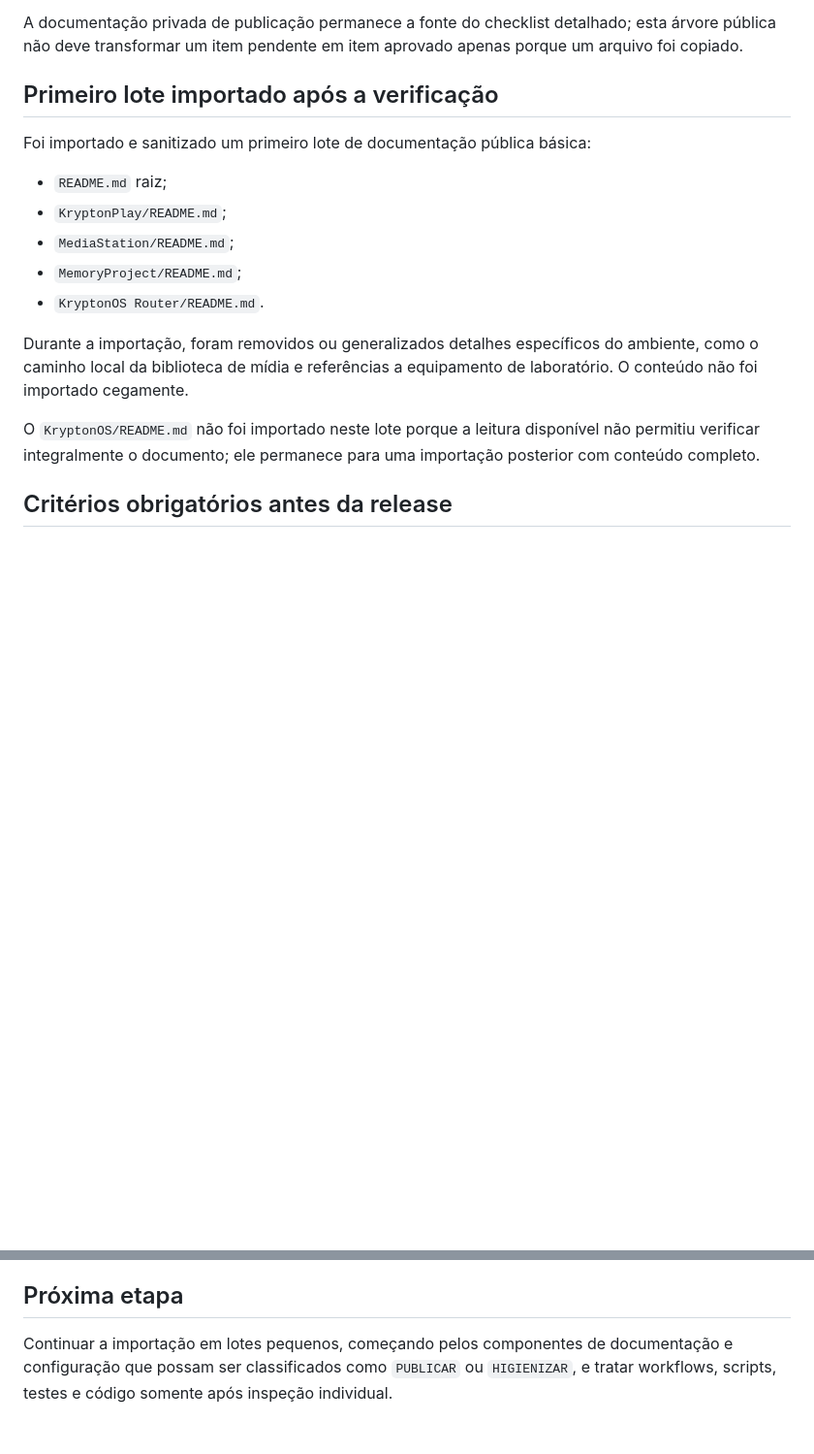
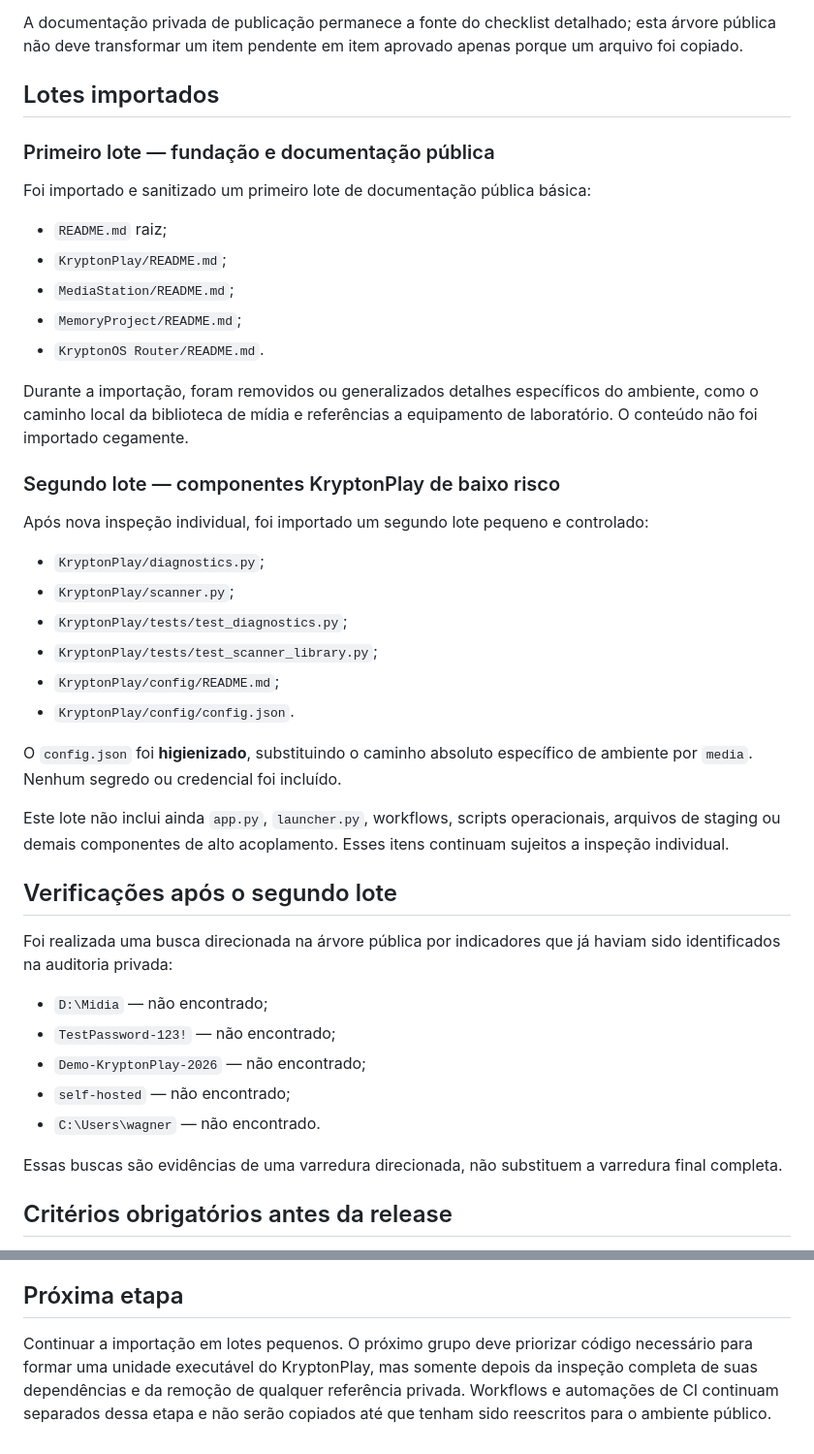
Before and after one commit to wagnerjunior164-glitch/Project_Krypton, a Markdown page: docs/ProjectKrypton/PUBLICATION-STATUS.md, 2 parts joined by grey strips. Shown at 97% size. Drawn GitHub-style; blank space fills up the shorter version.

Commit message:
Update public candidate status after controlled code batch

```diff
--- a/docs/ProjectKrypton/PUBLICATION-STATUS.md
+++ b/docs/ProjectKrypton/PUBLICATION-STATUS.md
@@ -35,7 +35,9 @@ A revisão do repositório privado confirmou que a importação integral ainda n
 
 A documentação privada de publicação permanece a fonte do checklist detalhado; esta árvore pública não deve transformar um item pendente em item aprovado apenas porque um arquivo foi copiado.
 
-## Primeiro lote importado após a verificação
+## Lotes importados
+
+### Primeiro lote — fundação e documentação pública
 
 Foi importado e sanitizado um primeiro lote de documentação pública básica:
 
@@ -47,7 +49,32 @@ Foi importado e sanitizado um primeiro lote de documentação pública básica:
 
 Durante a importação, foram removidos ou generalizados detalhes específicos do ambiente, como o caminho local da biblioteca de mídia e referências a equipamento de laboratório. O conteúdo não foi importado cegamente.
 
-O `KryptonOS/README.md` não foi importado neste lote porque a leitura disponível não permitiu verificar integralmente o documento; ele permanece para uma importação posterior com conteúdo completo.
+### Segundo lote — componentes KryptonPlay de baixo risco
+
+Após nova inspeção individual, foi importado um segundo lote pequeno e controlado:
+
+- `KryptonPlay/diagnostics.py`;
+- `KryptonPlay/scanner.py`;
+- `KryptonPlay/tests/test_diagnostics.py`;
+- `KryptonPlay/tests/test_scanner_library.py`;
+- `KryptonPlay/config/README.md`;
+- `KryptonPlay/config/config.json`.
+
+O `config.json` foi **higienizado**, substituindo o caminho absoluto específico de ambiente por `media`. Nenhum segredo ou credencial foi incluído.
+
+Este lote não inclui ainda `app.py`, `launcher.py`, workflows, scripts operacionais, arquivos de staging ou demais componentes de alto acoplamento. Esses itens continuam sujeitos a inspeção individual.
+
+## Verificações após o segundo lote
+
+Foi realizada uma busca direcionada na árvore pública por indicadores que já haviam sido identificados na auditoria privada:
+
+- `D:\Midia` — não encontrado;
+- `TestPassword-123!` — não encontrado;
+- `Demo-KryptonPlay-2026` — não encontrado;
+- `self-hosted` — não encontrado;
+- `C:\Users\wagner` — não encontrado.
+
+Essas buscas são evidências de uma varredura direcionada, não substituem a varredura final completa.
 
 ## Critérios obrigatórios antes da release
 
@@ -73,4 +100,4 @@ Nenhum segredo deve ser considerado aceitável apenas por ser destinado a testes
 
 ## Próxima etapa
 
-Continuar a importação em lotes pequenos, começando pelos componentes de documentação e configuração que possam ser classificados como `PUBLICAR` ou `HIGIENIZAR`, e tratar workflows, scripts, testes e código somente após inspeção individual.
+Continuar a importação em lotes pequenos. O próximo grupo deve priorizar código necessário para formar uma unidade executável do KryptonPlay, mas somente depois da inspeção completa de suas dependências e da remoção de qualquer referência privada. Workflows e automações de CI continuam separados dessa etapa e não serão copiados até que tenham sido reescritos para o ambiente público.
```
